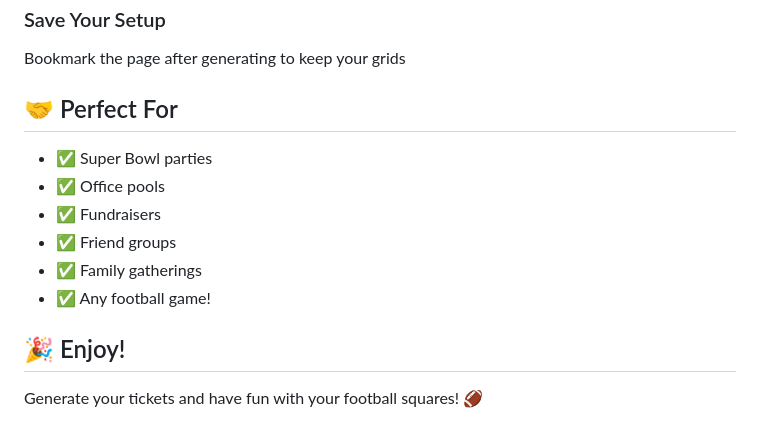
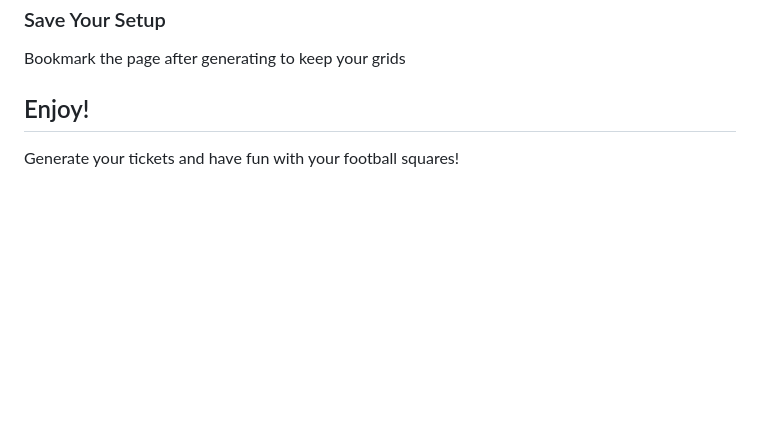
Before and after one commit to tlfung0219/hereisfung, a Markdown page: football-squares/README.md, the part around one of its changes. GitHub-like rendering; blank space fills up the shorter version.

```diff
--- a/football-squares/README.md
+++ b/football-squares/README.md
@@ -205,15 +171,6 @@ The generator supports up to 100 groups (1 square each)!
 ### Save Your Setup
 Bookmark the page after generating to keep your grids
 
-## 🤝 Perfect For
+## Enjoy!
 
-- ✅ Super Bowl parties
-- ✅ Office pools
-- ✅ Fundraisers
-- ✅ Friend groups
-- ✅ Family gatherings
-- ✅ Any football game!
-
-## 🎉 Enjoy!
-
-Generate your tickets and have fun with your football squares! 🏈
+Generate your tickets and have fun with your football squares!
```
Also changed, not shown: other parts of football-squares/README.md (+18 -52 lines), trip-vis/README.md (+0 -2 lines).
